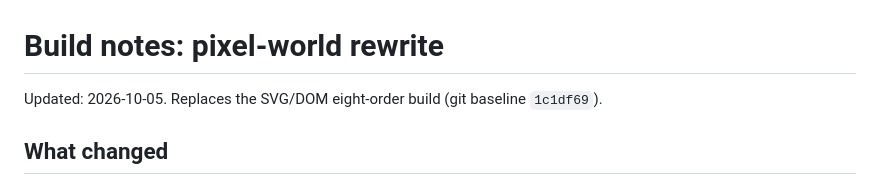
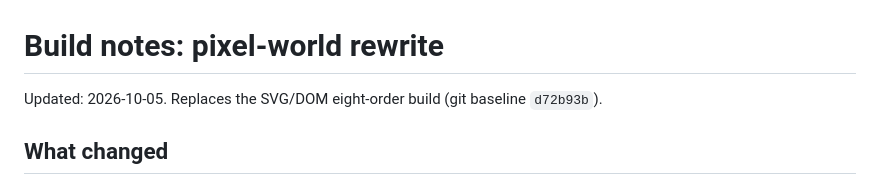
Before and after one commit to Ian9657/night-shift-frequency, a Markdown page: docs/build-notes.md, the part around the change. Rendered like a GitHub page.

Commit message:
Point build notes at the rewritten baseline commit
Co-Authored-By: Claude Opus 5.5 <noreply@anthropic.com>

```diff
--- a/docs/build-notes.md
+++ b/docs/build-notes.md
@@ -1,6 +1,6 @@
 # Build notes: pixel-world rewrite
 
-Updated: 2026-10-05. Replaces the SVG/DOM eight-order build (git baseline `1c1df69`).
+Updated: 2026-10-05. Replaces the SVG/DOM eight-order build (git baseline `d72b93b`).
 
 ## What changed
 
```
